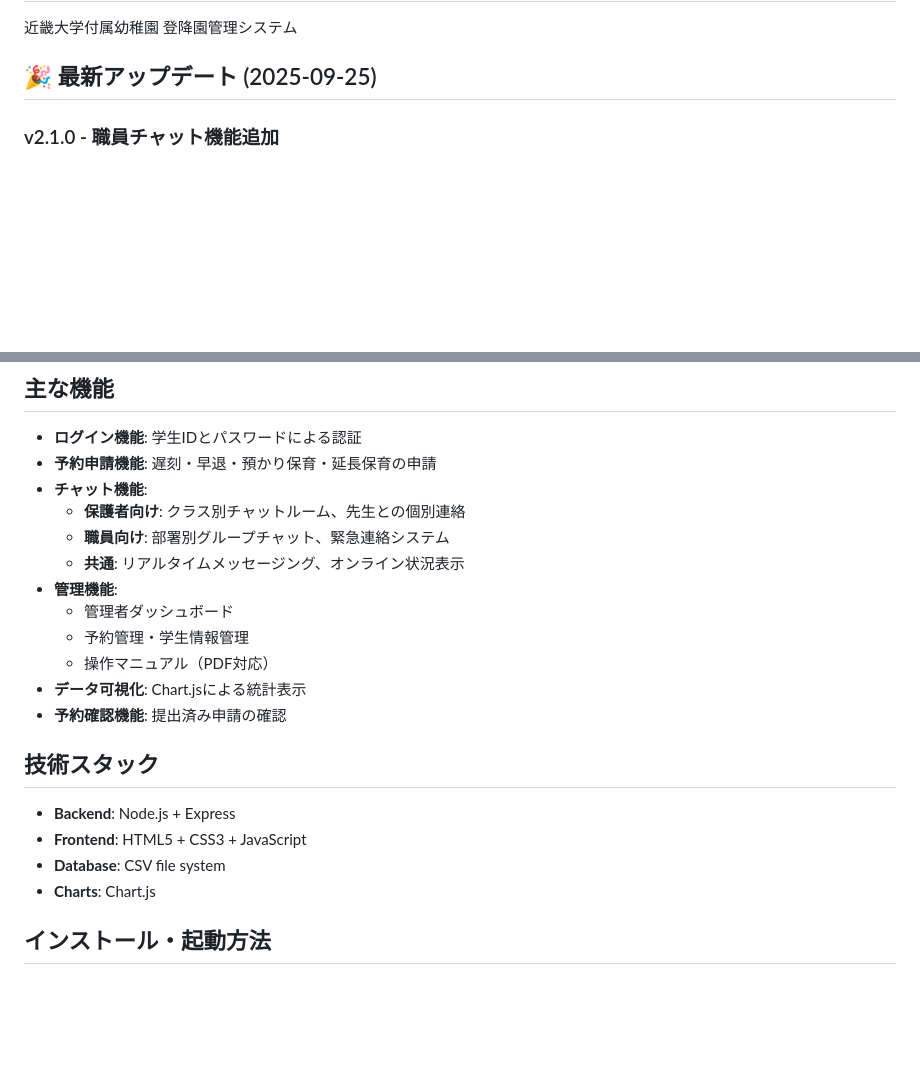
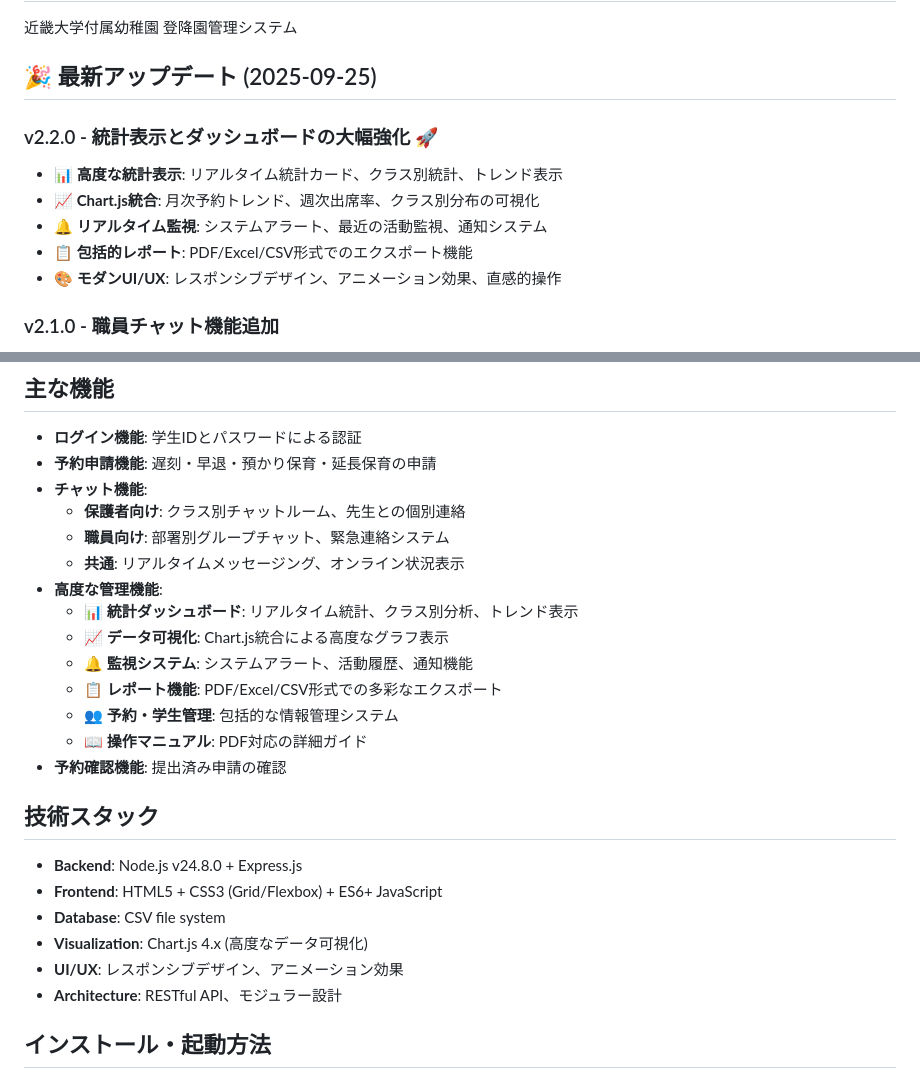
Before and after one commit to Yujiro-Muraoka/PTSI, a Markdown page: README.md, 2 parts joined by grey strips. Rendered like a GitHub page; blank space fills up the shorter version.

Commit message:
docs: README.mdをv2.2.0の新機能で更新
- 統計表示とダッシュボード強化機能の説明を追加
- Chart.js統合、レポート機能、モダンUI/UXの詳細を追加
- 技術スタック情報を最新化

```diff
--- a/README.md
+++ b/README.md
@@ -3,6 +3,14 @@
 近畿大学付属幼稚園 登降園管理システム
 
 ## 🎉 最新アップデート (2025-09-25)
+
+### v2.2.0 - 統計表示とダッシュボードの大幅強化 🚀
+
+- **📊 高度な統計表示**: リアルタイム統計カード、クラス別統計、トレンド表示
+- **📈 Chart.js統合**: 月次予約トレンド、週次出席率、クラス別分布の可視化
+- **🔔 リアルタイム監視**: システムアラート、最近の活動監視、通知システム
+- **📋 包括的レポート**: PDF/Excel/CSV形式でのエクスポート機能
+- **🎨 モダンUI/UX**: レスポンシブデザイン、アニメーション効果、直感的操作
 
 ### v2.1.0 - 職員チャット機能追加
 
@@ -30,19 +38,23 @@ PTSIは幼稚園・保育園向けの登降園管理Webアプリケーション
   - **保護者向け**: クラス別チャットルーム、先生との個別連絡
   - **職員向け**: 部署別グループチャット、緊急連絡システム
   - **共通**: リアルタイムメッセージング、オンライン状況表示
-- **管理機能**:
-  - 管理者ダッシュボード
-  - 予約管理・学生情報管理
-  - 操作マニュアル（PDF対応）
-- **データ可視化**: Chart.jsによる統計表示
+- **高度な管理機能**:
+  - **📊 統計ダッシュボード**: リアルタイム統計、クラス別分析、トレンド表示
+  - **📈 データ可視化**: Chart.js統合による高度なグラフ表示
+  - **🔔 監視システム**: システムアラート、活動履歴、通知機能
+  - **📋 レポート機能**: PDF/Excel/CSV形式での多彩なエクスポート
+  - **👥 予約・学生管理**: 包括的な情報管理システム
+  - **📖 操作マニュアル**: PDF対応の詳細ガイド
 - **予約確認機能**: 提出済み申請の確認
 
 ## 技術スタック
 
-- **Backend**: Node.js + Express
-- **Frontend**: HTML5 + CSS3 + JavaScript
+- **Backend**: Node.js v24.8.0 + Express.js
+- **Frontend**: HTML5 + CSS3 (Grid/Flexbox) + ES6+ JavaScript
 - **Database**: CSV file system
-- **Charts**: Chart.js
+- **Visualization**: Chart.js 4.x (高度なデータ可視化)
+- **UI/UX**: レスポンシブデザイン、アニメーション効果
+- **Architecture**: RESTful API、モジュラー設計
 
 ## インストール・起動方法
 
```
